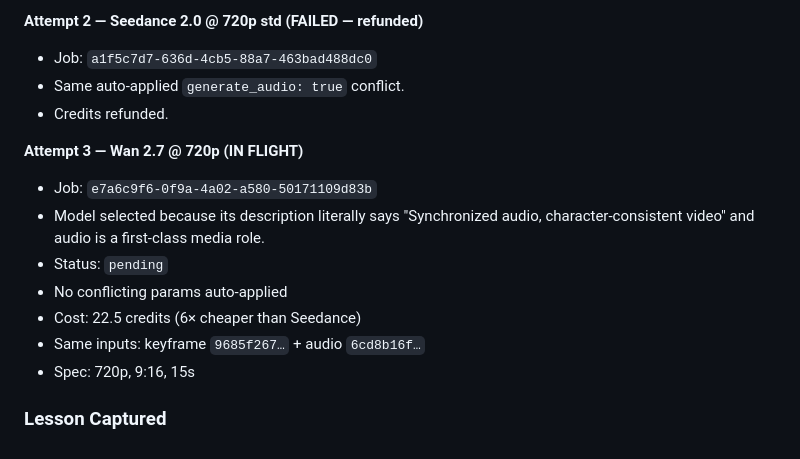
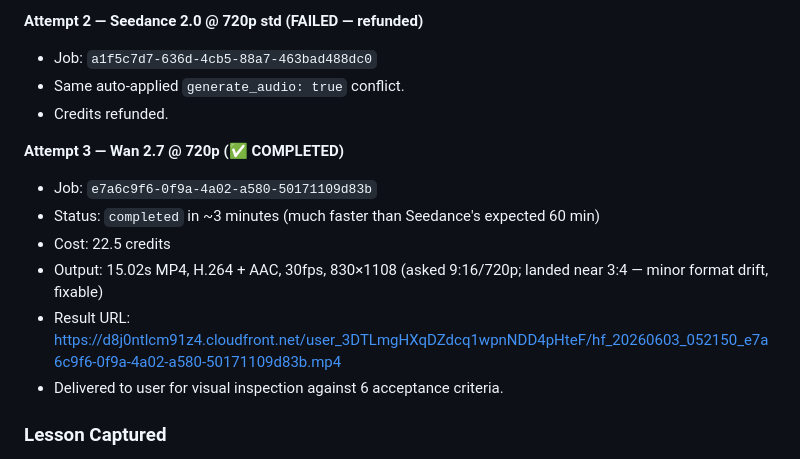
Before and after one commit to etblues449/Faceless-Finance, a Markdown page: EXECUTION_LOG.md, the part around the change. Drawn GitHub-style.

```diff
--- a/EXECUTION_LOG.md
+++ b/EXECUTION_LOG.md
@@ -105,15 +105,13 @@ User supplied 5 voice files via uploads. Selected `a916aa0b-4.m4a` (1:55, shorte
 - Same auto-applied `generate_audio: true` conflict.
 - Credits refunded.
 
-**Attempt 3 — Wan 2.7 @ 720p (IN FLIGHT)**
+**Attempt 3 — Wan 2.7 @ 720p (✅ COMPLETED)**
 - Job: `e7a6c9f6-0f9a-4a02-a580-50171109d83b`
-- Model selected because its description literally says "Synchronized
-  audio, character-consistent video" and audio is a first-class media role.
-- Status: `pending`
-- No conflicting params auto-applied
-- Cost: 22.5 credits (6× cheaper than Seedance)
-- Same inputs: keyframe `9685f267…` + audio `6cd8b16f…`
-- Spec: 720p, 9:16, 15s
+- Status: `completed` in ~3 minutes (much faster than Seedance's expected 60 min)
+- Cost: 22.5 credits
+- Output: 15.02s MP4, H.264 + AAC, 30fps, 830×1108 (asked 9:16/720p; landed near 3:4 — minor format drift, fixable)
+- Result URL: https://d8j0ntlcm91z4.cloudfront.net/user_3DTLmgHXqDZdcq1wpnNDD4pHteF/hf_20260603_052150_e7a6c9f6-0f9a-4a02-a580-50171109d83b.mp4
+- Delivered to user for visual inspection against 6 acceptance criteria.
 
 ### Lesson Captured
 
```
Also changed, not shown: PROJECT_COMPLETION_ROADMAP.md (+12 -5 lines).
